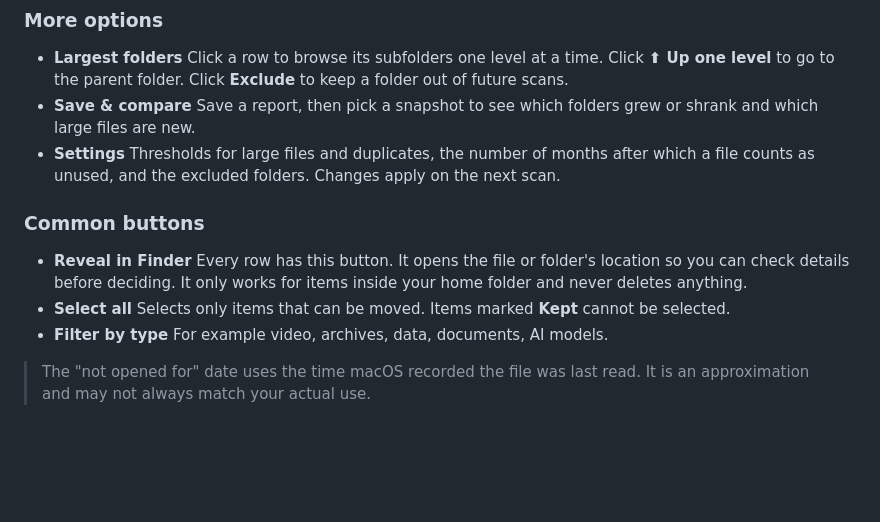
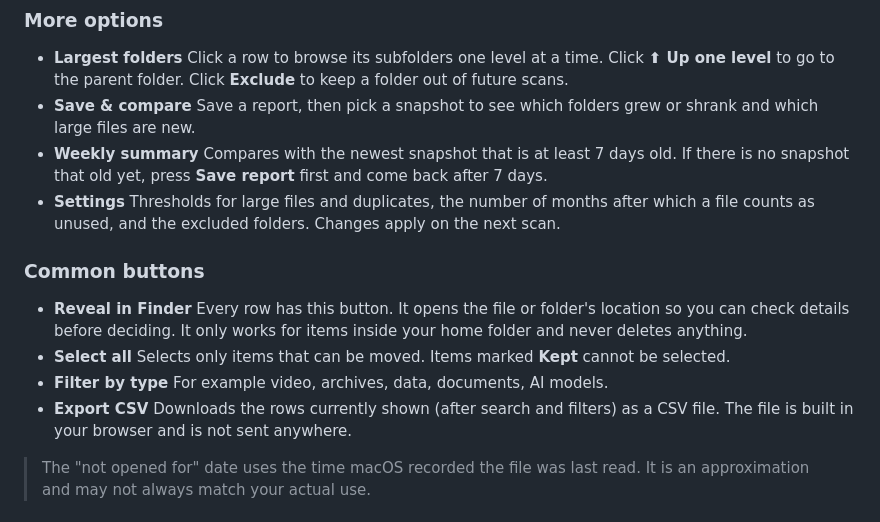
Before and after one commit to chanyut12/mac-storage-check, a Markdown page: README.en.md, the part around the change. Rendered like a GitHub page; blank space fills up the shorter version.

```diff
--- a/README.en.md
+++ b/README.en.md
@@ -41,6 +41,7 @@ Items marked ⛔ cannot be selected. Any selected items are moved to the Trash o
 
 - **Largest folders** Click a row to browse its subfolders one level at a time. Click **⬆ Up one level** to go to the parent folder. Click **Exclude** to keep a folder out of future scans.
 - **Save & compare** Save a report, then pick a snapshot to see which folders grew or shrank and which large files are new.
+- **Weekly summary** Compares with the newest snapshot that is at least 7 days old. If there is no snapshot that old yet, press **Save report** first and come back after 7 days.
 - **Settings** Thresholds for large files and duplicates, the number of months after which a file counts as unused, and the excluded folders. Changes apply on the next scan.
 
 ### Common buttons
@@ -48,6 +49,7 @@ Items marked ⛔ cannot be selected. Any selected items are moved to the Trash o
 - **Reveal in Finder** Every row has this button. It opens the file or folder's location so you can check details before deciding. It only works for items inside your home folder and never deletes anything.
 - **Select all** Selects only items that can be moved. Items marked **Kept** cannot be selected.
 - **Filter by type** For example video, archives, data, documents, AI models.
+- **Export CSV** Downloads the rows currently shown (after search and filters) as a CSV file. The file is built in your browser and is not sent anywhere.
 
 > The "not opened for" date uses the time macOS recorded the file was last read. It is an approximation and may not always match your actual use.
 
```
Also changed, not shown: README.md (+2 -0 lines).
